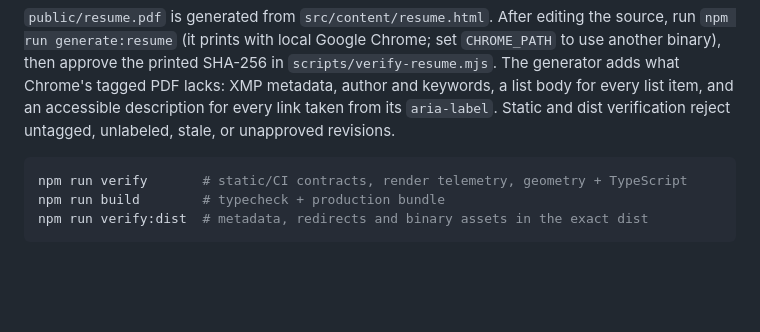
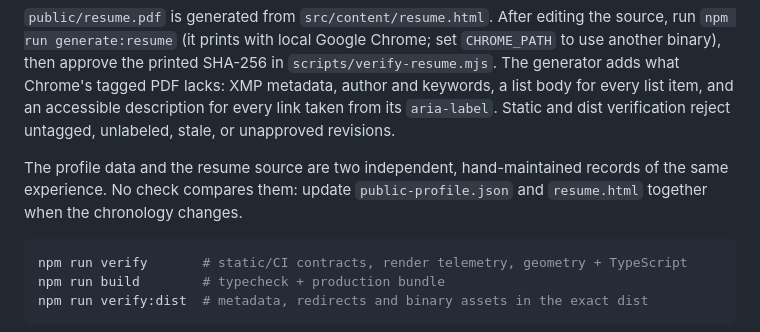
Before and after one commit to BrickerP/BrickerP.github.io, a Markdown page: README.md, the part around the change. Drawn GitHub-style; blank space fills up the shorter version.

Commit message:
Note that the profile and resume are two hand-maintained records. (#67)
Nothing compares public-profile.json with resume.html, so a change to one
silently leaves the other stale.

Co-authored-by: brickerP <brickerP@users.noreply.github.com>

````diff
--- a/README.md
+++ b/README.md
@@ -160,6 +160,10 @@ XMP metadata, author and keywords, a list body for every list item, and an
 accessible description for every link taken from its `aria-label`. Static and dist
 verification reject untagged, unlabeled, stale, or unapproved revisions.
 
+The profile data and the resume source are two independent, hand-maintained records
+of the same experience. No check compares them: update `public-profile.json` and
+`resume.html` together when the chronology changes.
+
 ```bash
 npm run verify       # static/CI contracts, render telemetry, geometry + TypeScript
 npm run build        # typecheck + production bundle
````
